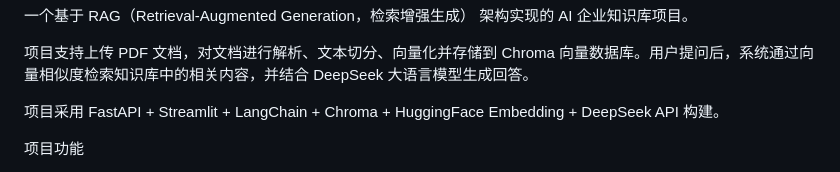
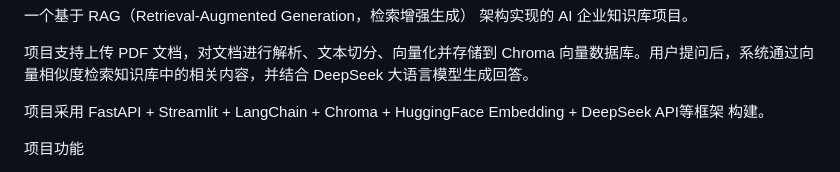
Before and after one commit to explorer-830/AI_Knowledge_Base, a Markdown page: README.md, the part around the change. Rendered like a GitHub page.

```diff
--- a/README.md
+++ b/README.md
@@ -4,7 +4,7 @@ AI Knowledge Base
 
 项目支持上传 PDF 文档，对文档进行解析、文本切分、向量化并存储到 Chroma 向量数据库。用户提问后，系统通过向量相似度检索知识库中的相关内容，并结合 DeepSeek 大语言模型生成回答。
 
-项目采用 FastAPI + Streamlit + LangChain + Chroma + HuggingFace Embedding + DeepSeek API 构建。
+项目采用 FastAPI + Streamlit + LangChain + Chroma + HuggingFace Embedding + DeepSeek API等框架 构建。
 
 项目功能
 
```
